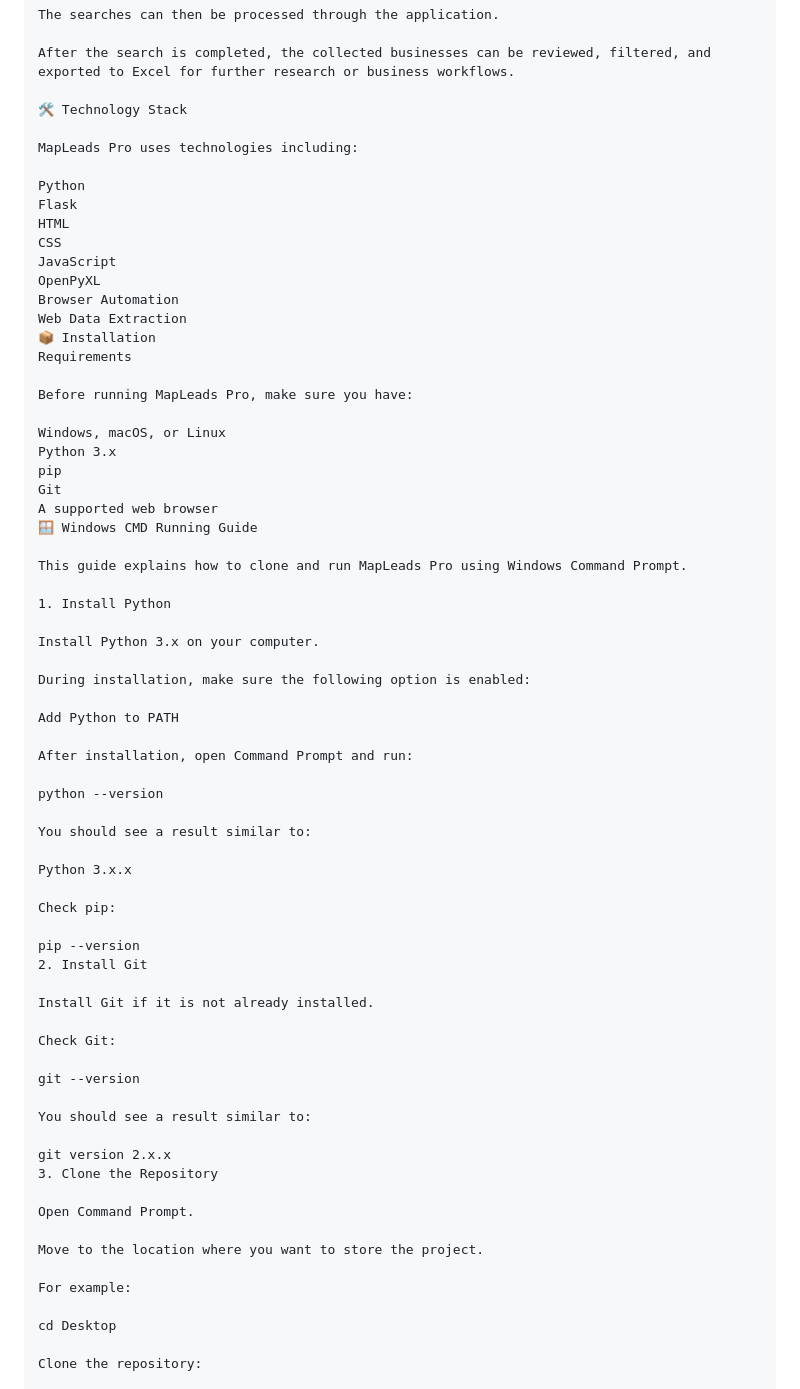
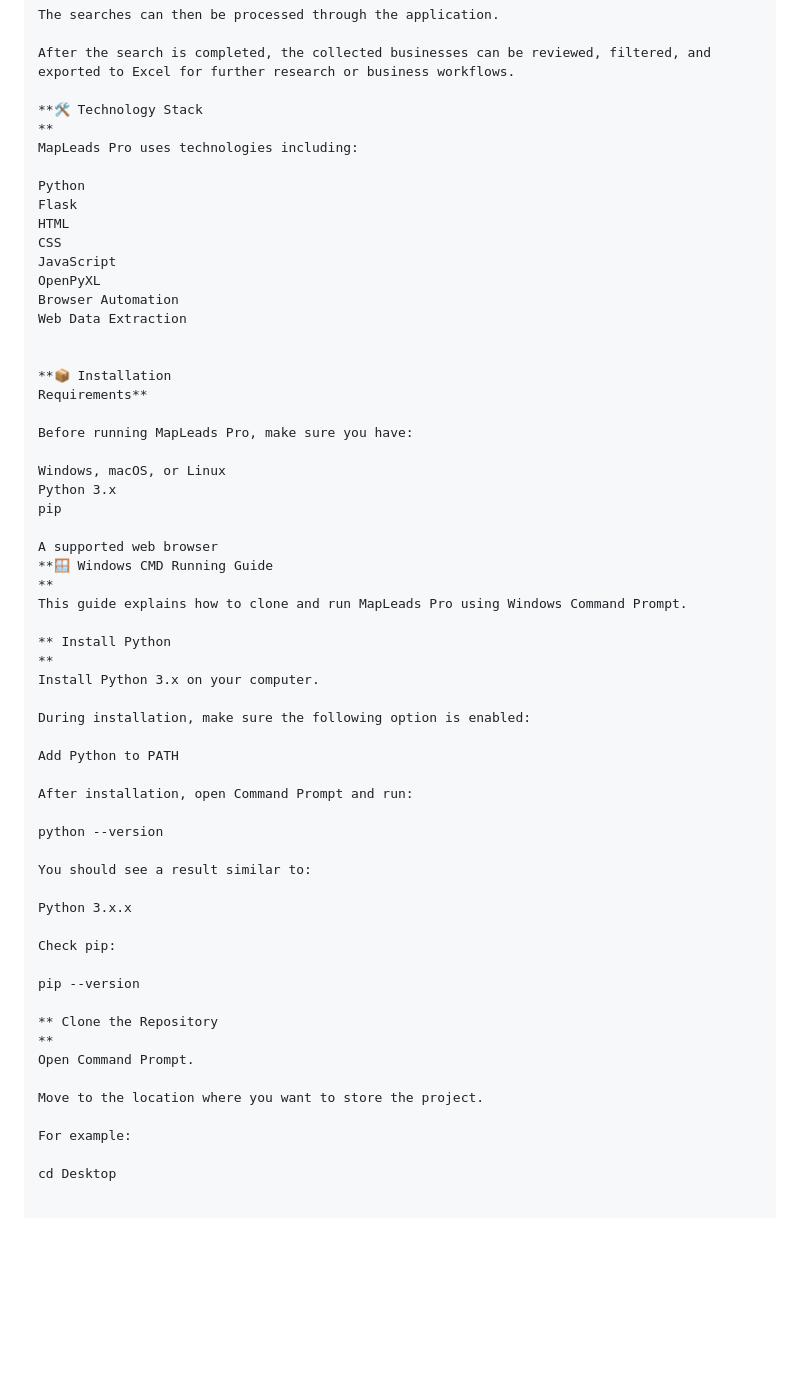
Before and after one commit to misbahurrehmansaim/GoogleMapLeadGen, a Markdown page: README.md, the part around one of its changes. Rendered like a GitHub page; blank space fills up the shorter version.

```diff
--- a/README.md
+++ b/README.md
@@ -238,8 +240,8 @@ The searches can then be processed through the application.
 
 After the search is completed, the collected businesses can be reviewed, filtered, and exported to Excel for further research or business workflows.
 
-🛠️ Technology Stack
-
+**🛠️ Technology Stack
+**
 MapLeads Pro uses technologies including:
 
 Python
@@ -250,22 +252,24 @@ JavaScript
 OpenPyXL
 Browser Automation
 Web Data Extraction
-📦 Installation
-Requirements
+
+
+**📦 Installation
+Requirements**
 
 Before running MapLeads Pro, make sure you have:
 
 Windows, macOS, or Linux
 Python 3.x
 pip
-Git
+
 A supported web browser
-🪟 Windows CMD Running Guide
-
+**🪟 Windows CMD Running Guide
+**
 This guide explains how to clone and run MapLeads Pro using Windows Command Prompt.
 
-1. Install Python
-
+** Install Python
+**
 Install Python 3.x on your computer.
 
 During installation, make sure the following option is enabled:
@@ -283,19 +287,9 @@ Python 3.x.x
 Check pip:
 
 pip --version
-2. Install Git
 
-Install Git if it is not already installed.
-
-Check Git:
-
-git --version
-
-You should see a result similar to:
-
-git version 2.x.x
-3. Clone the Repository
-
+** Clone the Repository
+**
 Open Command Prompt.
 
 Move to the location where you want to store the project.
@@ -304,5 +298,4 @@ For example:
 
 cd Desktop
 
-Clone the repository:
 
```
Also changed, not shown: other parts of README.md (+44 -93 lines).
